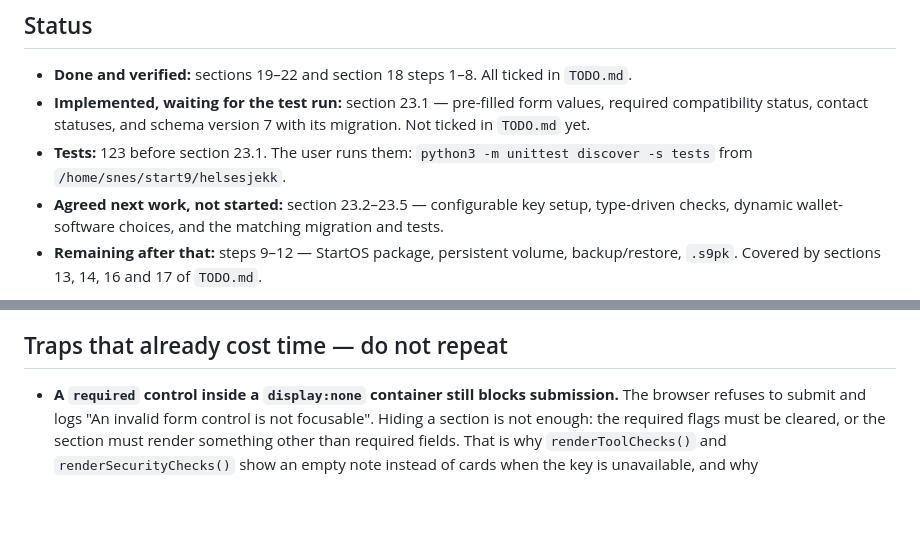
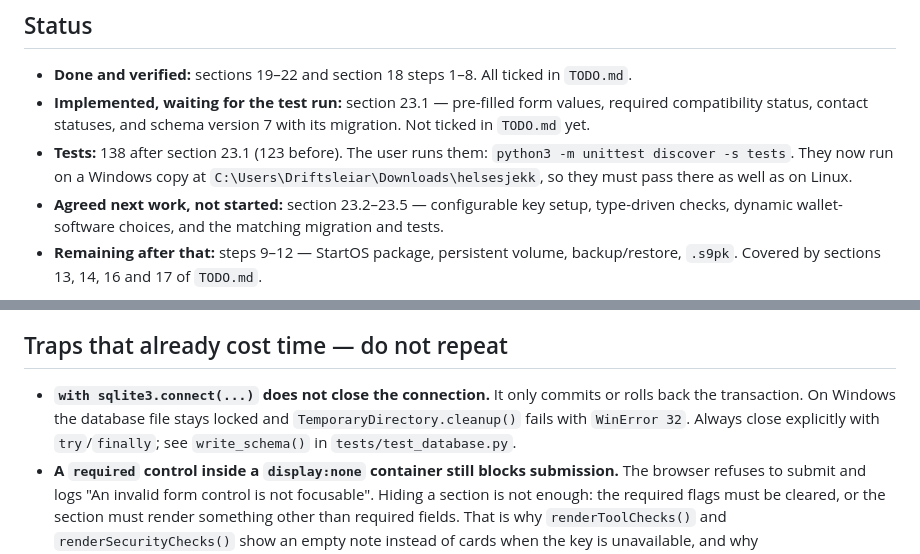
Before and after one commit to sondreolav/vardkey, a Markdown page: ai-note.md, 2 parts joined by grey strips. Drawn GitHub-style; blank space fills up the shorter version.

Commit message:
Record the sqlite3 context-manager trap and the Windows test copy

```diff
--- a/ai-note.md
+++ b/ai-note.md
@@ -10,7 +10,7 @@ Short working handover for the next model. Keep it short.
 
 - **Done and verified:** sections 19–22 and section 18 steps 1–8. All ticked in `TODO.md`.
 - **Implemented, waiting for the test run:** section 23.1 — pre-filled form values, required compatibility status, contact statuses, and schema version 7 with its migration. Not ticked in `TODO.md` yet.
-- **Tests:** 123 before section 23.1. The user runs them: `python3 -m unittest discover -s tests` from `/home/snes/start9/helsesjekk`.
+- **Tests:** 138 after section 23.1 (123 before). The user runs them: `python3 -m unittest discover -s tests`. They now run on a Windows copy at `C:\Users\Driftsleiar\Downloads\helsesjekk`, so they must pass there as well as on Linux.
 - **Agreed next work, not started:** section 23.2–23.5 — configurable key setup, type-driven checks, dynamic wallet-software choices, and the matching migration and tests.
 - **Remaining after that:** steps 9–12 — StartOS package, persistent volume, backup/restore, `.s9pk`. Covered by sections 13, 14, 16 and 17 of `TODO.md`.
 
@@ -85,6 +85,7 @@ Two things that are easy to break:
 
 ## Traps that already cost time — do not repeat
 
+- **`with sqlite3.connect(...)` does not close the connection.** It only commits or rolls back the transaction. On Windows the database file stays locked and `TemporaryDirectory.cleanup()` fails with `WinError 32`. Always close explicitly with `try`/`finally`; see `write_schema()` in `tests/test_database.py`.
 - **A `required` control inside a `display:none` container still blocks submission.** The browser refuses to submit and logs "An invalid form control is not focusable". Hiding a section is not enough: the required flags must be cleared, or the section must render something other than required fields. That is why `renderToolChecks()` and `renderSecurityChecks()` show an empty note instead of cards when the key is unavailable, and why `syncUnavailableState()` clears `softwareCompatibilitySelect.required` and the cloud key carries a derived value.
 - **Do not assert on the quoting style of the JavaScript.** `static/health-check.js` uses single quotes for constant selectors and template literals where a `${...}` substitution is needed. Assert on the selector text, e.g. `[name="address_path"]`.
 - **`clean_record()` in `tests/test_alerts.py` has a fixed provider list.** A test that needs another provider must replace the entry itself.
```
